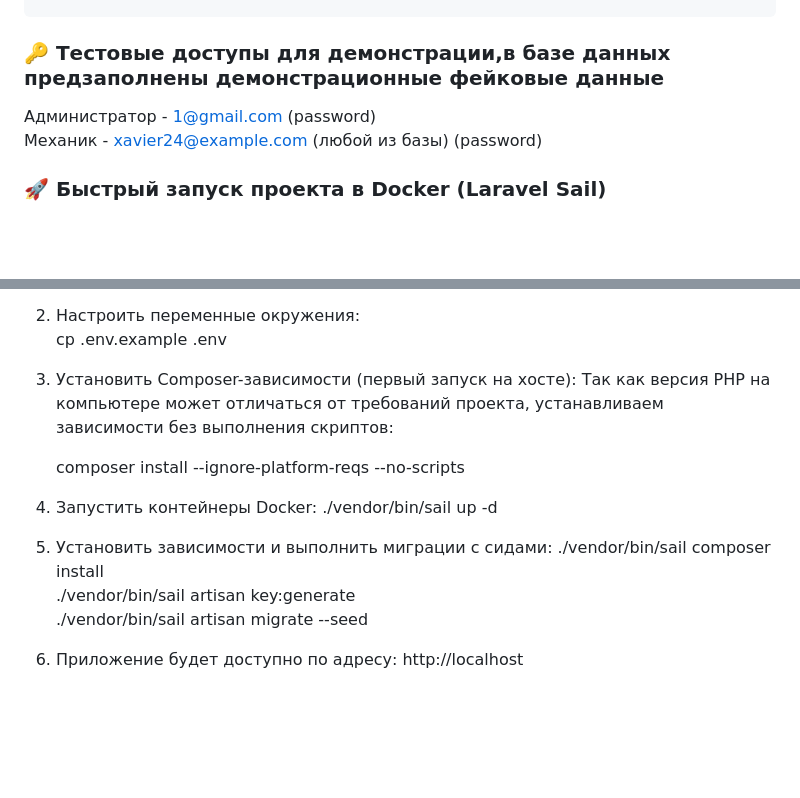
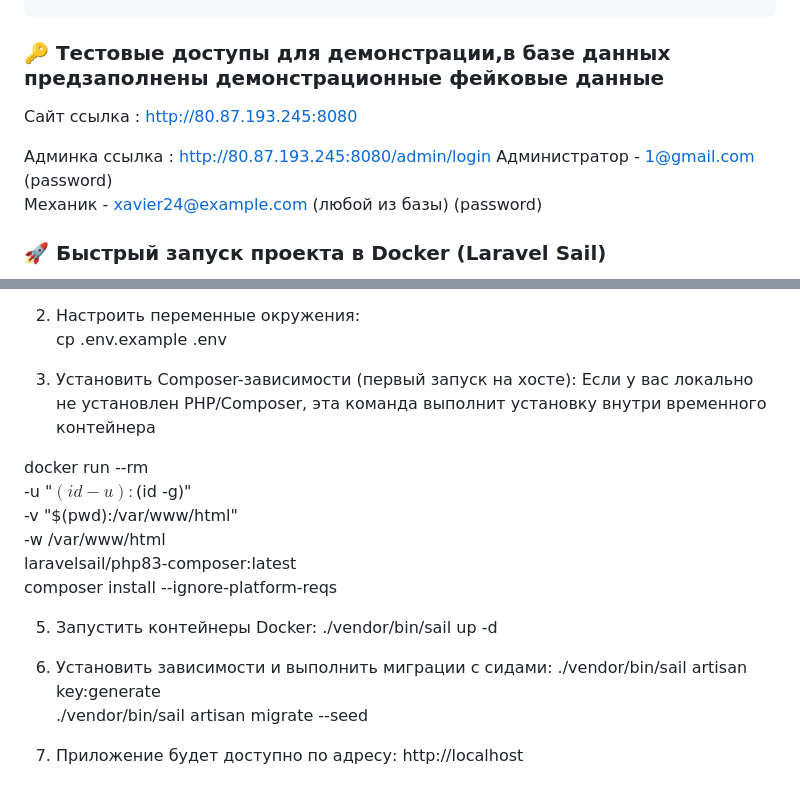
Before and after one commit to dev-backend-core/sto, a Markdown page: README.md, 2 parts joined by grey strips. Drawn GitHub-style; blank space fills up the shorter version.

````diff
--- a/README.md
+++ b/README.md
@@ -52,6 +52,9 @@
 ```
 
 ### 🔑 Тестовые доступы для демонстрации,в базе данных предзаполнены демонстрационные фейковые данные
+Сайт ссылка : http://80.87.193.245:8080
+
+Админка ссылка : http://80.87.193.245:8080/admin/login
 Администратор - 1@gmail.com (password) <br>
 Механик - xavier24@example.com (любой из базы) (password)
 
@@ -64,16 +67,20 @@ cd sto
 cp .env.example .env <br>
 
 3) Установить Composer-зависимости (первый запуск на хосте):
-Так как версия PHP на компьютере может отличаться от требований проекта, устанавливаем зависимости без выполнения скриптов:
+Если у вас локально не установлен PHP/Composer, эта команда выполнит установку внутри временного контейнера
 
-    composer install --ignore-platform-reqs --no-scripts
+  docker run --rm \
+    -u "$(id -u):$(id -g)" \
+    -v "$(pwd):/var/www/html" \
+    -w /var/www/html \
+    laravelsail/php83-composer:latest \
+    composer install --ignore-platform-reqs
 
-4) Запустить контейнеры Docker:
+5) Запустить контейнеры Docker:
 ./vendor/bin/sail up -d
 
-5) Установить зависимости и выполнить миграции с сидами:
-./vendor/bin/sail composer install <br>
+6) Установить зависимости и выполнить миграции с сидами:
 ./vendor/bin/sail artisan key:generate  <br>
 ./vendor/bin/sail artisan migrate --seed  <br>
 
-6) Приложение будет доступно по адресу: http://localhost
+7) Приложение будет доступно по адресу: http://localhost
````
Also changed, not shown: other parts of README.md (+1 -1 lines).
